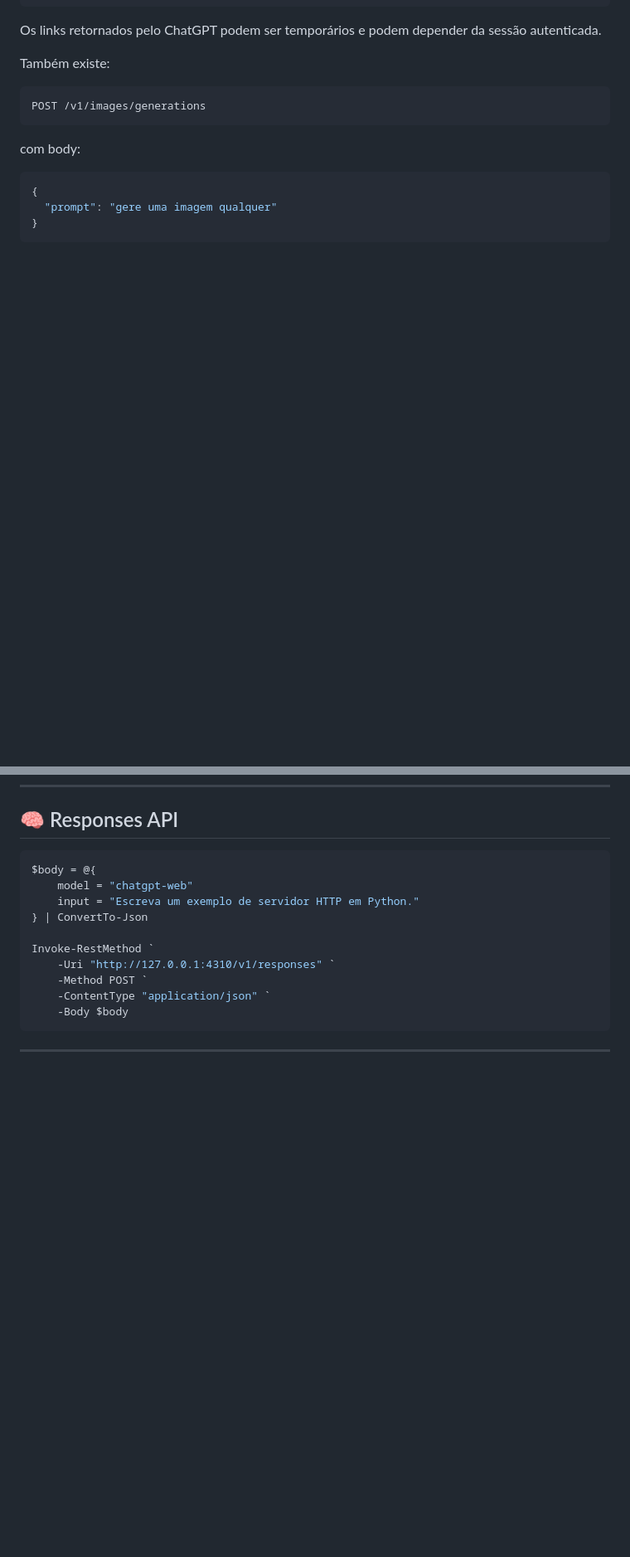
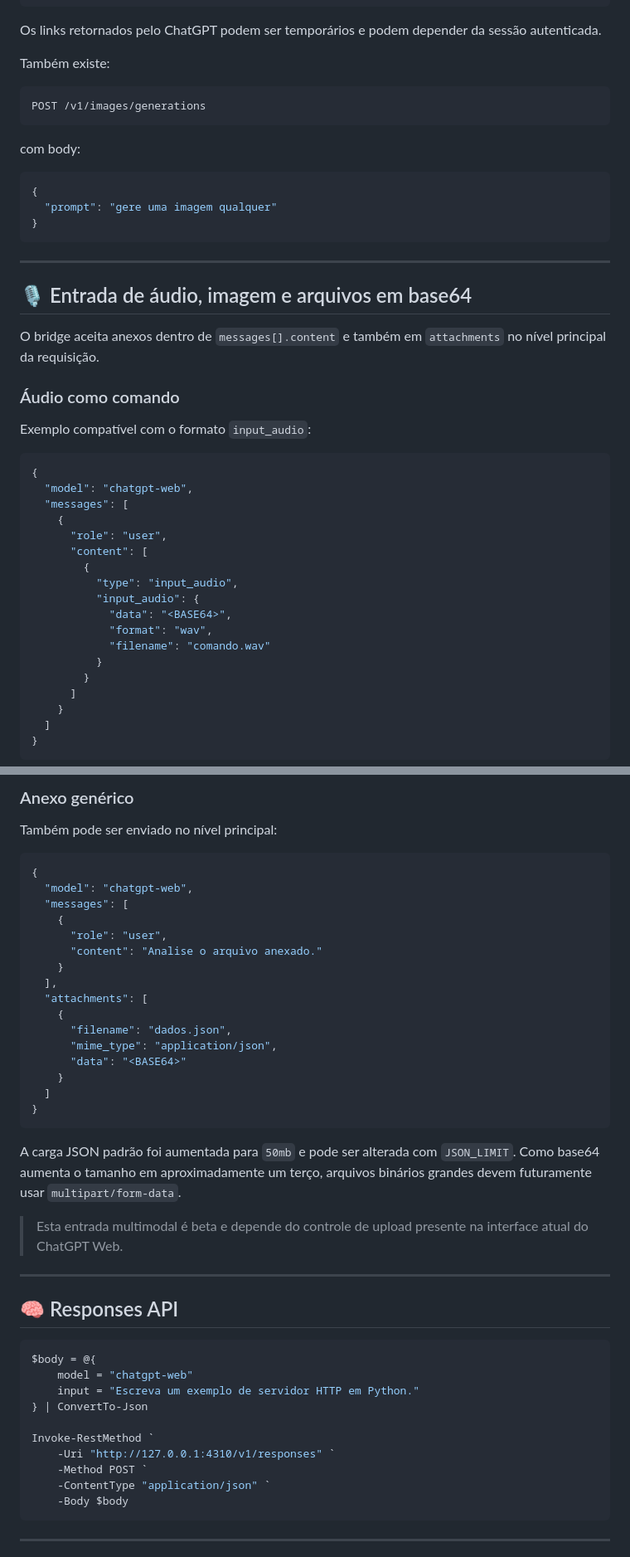
Before and after one commit to Jeffersonp2/chatgpt-web-bridge, a Markdown page: README.md, 2 parts joined by grey strips. Shown at 83% size. Drawn GitHub-style; blank space fills up the shorter version.

Commit message:
docs: add base64 audio image and attachment input examples

````diff
--- a/README.md
+++ b/README.md
@@ -301,3 +304,33 @@ com body:
 
 ---
 
+
+## 🎙️ Entrada de áudio, imagem e arquivos em base64
+
+O bridge aceita anexos dentro de `messages[].content` e também em `attachments` no nível principal da requisição.
+
+### Áudio como comando
+
+Exemplo compatível com o formato `input_audio`:
+
+```json
+{
+  "model": "chatgpt-web",
+  "messages": [
+    {
+      "role": "user",
+      "content": [
+        {
+          "type": "input_audio",
+          "input_audio": {
+            "data": "<BASE64>",
+            "format": "wav",
+            "filename": "comando.wav"
+          }
+        }
+      ]
+    }
+  ]
+}
+```
+
@@ -304,3 +366,32 @@ com body:
+### Anexo genérico
+
+Também pode ser enviado no nível principal:
+
+```json
+{
+  "model": "chatgpt-web",
+  "messages": [
+    {
+      "role": "user",
+      "content": "Analise o arquivo anexado."
+    }
+  ],
+  "attachments": [
+    {
+      "filename": "dados.json",
+      "mime_type": "application/json",
+      "data": "<BASE64>"
+    }
+  ]
+}
+```
+
+A carga JSON padrão foi aumentada para `50mb` e pode ser alterada com `JSON_LIMIT`. Como base64 aumenta o tamanho em aproximadamente um terço, arquivos binários grandes devem futuramente usar `multipart/form-data`.
+
+> Esta entrada multimodal é beta e depende do controle de upload presente na interface atual do ChatGPT Web.
+
+---
+
 ## 🧠 Responses API
 
 ```powershell
````
Also changed, not shown: other parts of README.md (+37 -2 lines).
